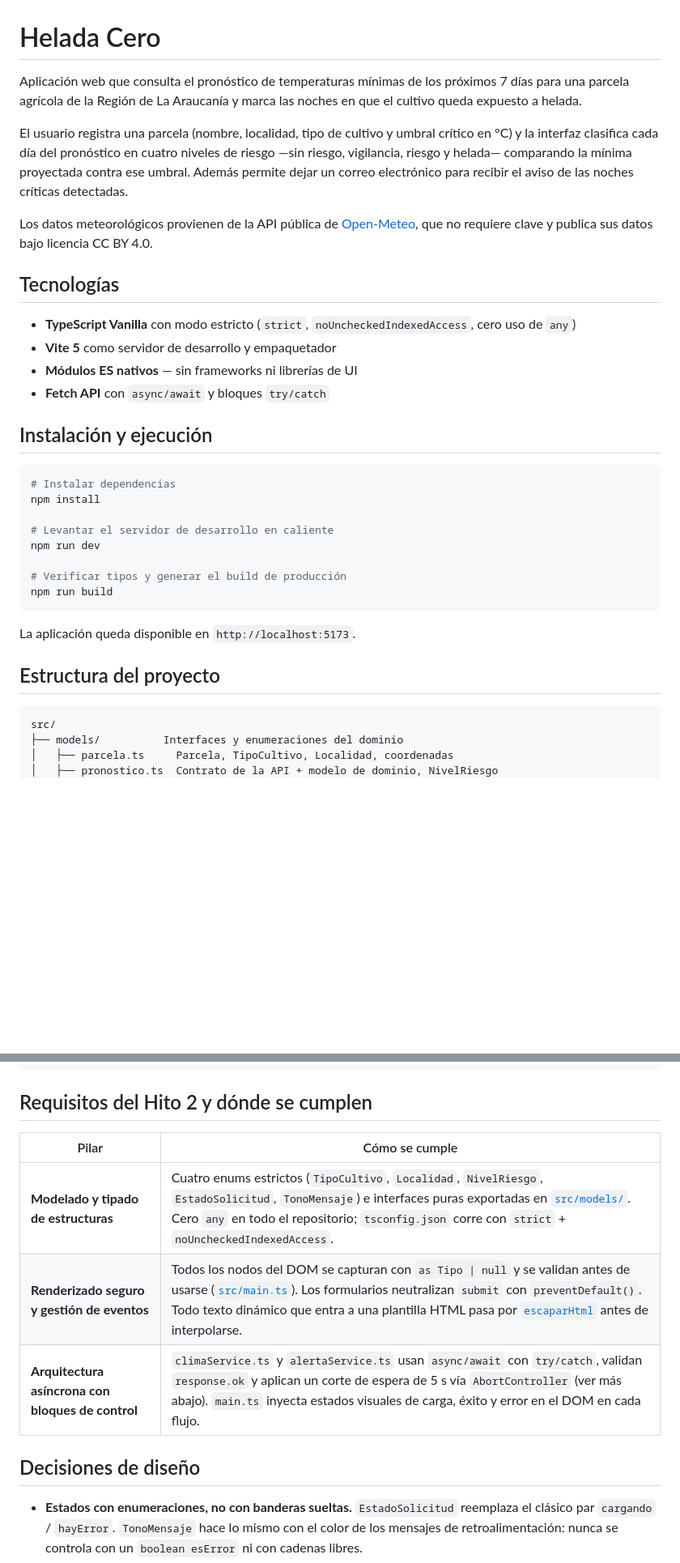
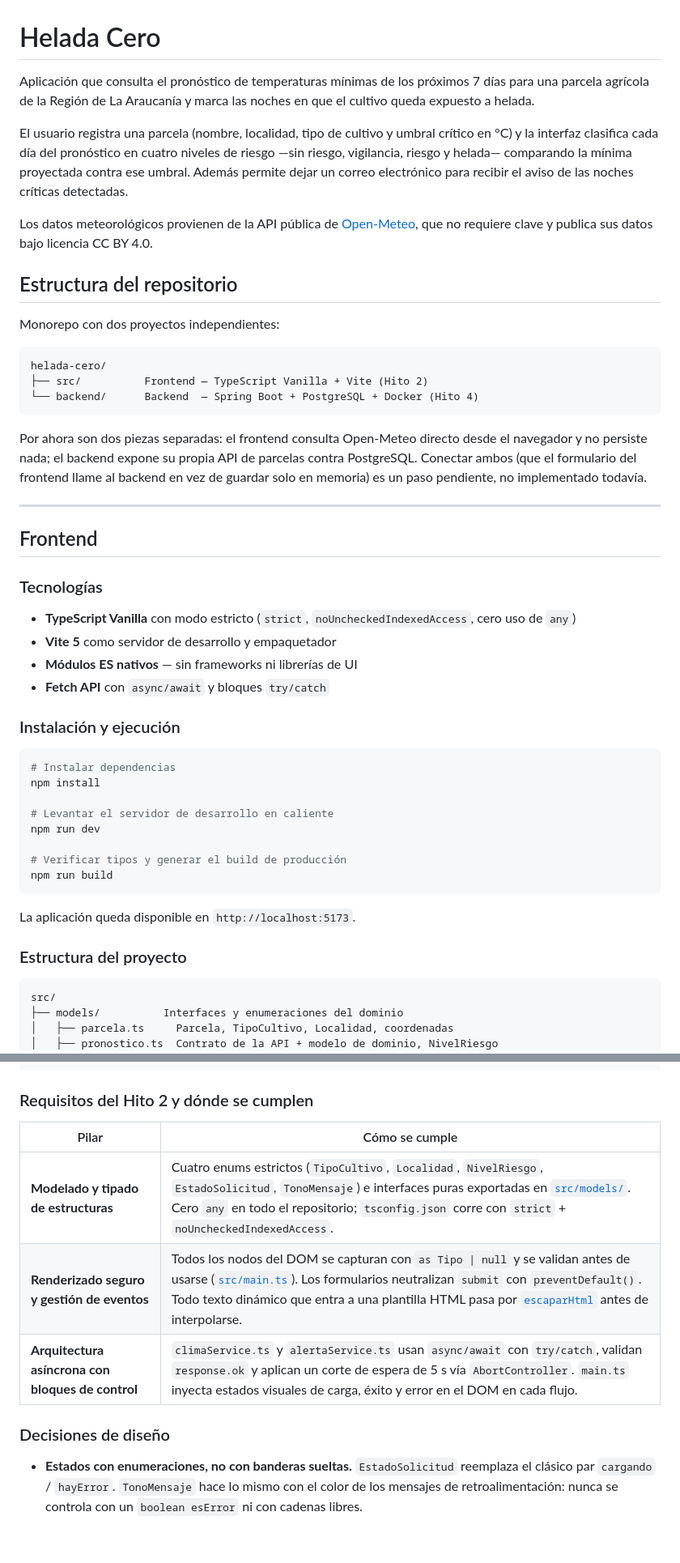
Before and after one commit to eliasfonseca94/helada-cero, a Markdown page: README.md, 2 parts joined by grey strips. Shown at 81% size. GitHub-like rendering; blank space fills up the shorter version.

````diff
--- a/README.md
+++ b/README.md
@@ -1,19 +1,35 @@
 # Helada Cero
 
-Aplicación web que consulta el pronóstico de temperaturas mínimas de los próximos 7 días para una parcela agrícola de la Región de La Araucanía y marca las noches en que el cultivo queda expuesto a helada.
+Aplicación que consulta el pronóstico de temperaturas mínimas de los próximos 7 días para una parcela agrícola de la Región de La Araucanía y marca las noches en que el cultivo queda expuesto a helada.
 
 El usuario registra una parcela (nombre, localidad, tipo de cultivo y umbral crítico en °C) y la interfaz clasifica cada día del pronóstico en cuatro niveles de riesgo —sin riesgo, vigilancia, riesgo y helada— comparando la mínima proyectada contra ese umbral. Además permite dejar un correo electrónico para recibir el aviso de las noches críticas detectadas.
 
 Los datos meteorológicos provienen de la API pública de [Open-Meteo](https://open-meteo.com/), que no requiere clave y publica sus datos bajo licencia CC BY 4.0.
 
-## Tecnologías
+## Estructura del repositorio
+
+Monorepo con dos proyectos independientes:
+
+```
+helada-cero/
+├── src/          Frontend — TypeScript Vanilla + Vite (Hito 2)
+└── backend/      Backend  — Spring Boot + PostgreSQL + Docker (Hito 4)
+```
+
+Por ahora son dos piezas separadas: el frontend consulta Open-Meteo directo desde el navegador y no persiste nada; el backend expone su propia API de parcelas contra PostgreSQL. Conectar ambos (que el formulario del frontend llame al backend en vez de guardar solo en memoria) es un paso pendiente, no implementado todavía.
+
+---
+
+## Frontend
+
+### Tecnologías
 
 - **TypeScript Vanilla** con modo estricto (`strict`, `noUncheckedIndexedAccess`, cero uso de `any`)
 - **Vite 5** como servidor de desarrollo y empaquetador
 - **Módulos ES nativos** — sin frameworks ni librerías de UI
 - **Fetch API** con `async/await` y bloques `try/catch`
 
-## Instalación y ejecución
+### Instalación y ejecución
 
 ```bash
 # Instalar dependencias
@@ -28,7 +44,7 @@ npm run build
 
 La aplicación queda disponible en `http://localhost:5173`.
 
-## Estructura del proyecto
+### Estructura del proyecto
 
 ```
 src/
@@ -50,15 +66,15 @@ src/
 └── style.css
 ```
 
-## Requisitos del Hito 2 y dónde se cumplen
+### Requisitos del Hito 2 y dónde se cumplen
 
 | Pilar | Cómo se cumple |
 |---|---|
 | **Modelado y tipado de estructuras** | Cuatro enums estrictos (`TipoCultivo`, `Localidad`, `NivelRiesgo`, `EstadoSolicitud`, `TonoMensaje`) e interfaces puras exportadas en [`src/models/`](src/models/). Cero `any` en todo el repositorio; `tsconfig.json` corre con `strict` + `noUncheckedIndexedAccess`. |
 | **Renderizado seguro y gestión de eventos** | Todos los nodos del DOM se capturan con `as Tipo \| null` y se validan antes de usarse ([`src/main.ts`](src/main.ts#L52)). Los formularios neutralizan `submit` con `preventDefault()`. Todo texto dinámico que entra a una plantilla HTML pasa por [`escaparHtml`](src/utils/texto.ts) antes de interpolarse. |
-| **Arquitectura asíncrona con bloques de control** | `climaService.ts` y `alertaService.ts` usan `async/await` con `try/catch`, validan `response.ok` y aplican un corte de espera de 5 s vía `AbortController` (ver más abajo). `main.ts` inyecta estados visuales de carga, éxito y error en el DOM en cada flujo. |
+| **Arquitectura asíncrona con bloques de control** | `climaService.ts` y `alertaService.ts` usan `async/await` con `try/catch`, validan `response.ok` y aplican un corte de espera de 5 s vía `AbortController`. `main.ts` inyecta estados visuales de carga, éxito y error en el DOM en cada flujo. |
 
-## Decisiones de diseño
+### Decisiones de diseño
 
 - **Estados con enumeraciones, no con banderas sueltas.** `EstadoSolicitud` reemplaza el clásico par `cargando` / `hayError`. `TonoMensaje` hace lo mismo con el color de los mensajes de retroalimentación: nunca se controla con un `boolean esError` ni con cadenas libres.
 - **La respuesta cruda de la API no circula por la aplicación.** `climaService` valida la forma del JSON con una guardia de tipo y la traduce al modelo `DiaPronostico` antes de que nada llegue al DOM.
````
Also changed, not shown: other parts of README.md (+94 -2 lines), backend/README.md (deleted, +0 -94 lines).
